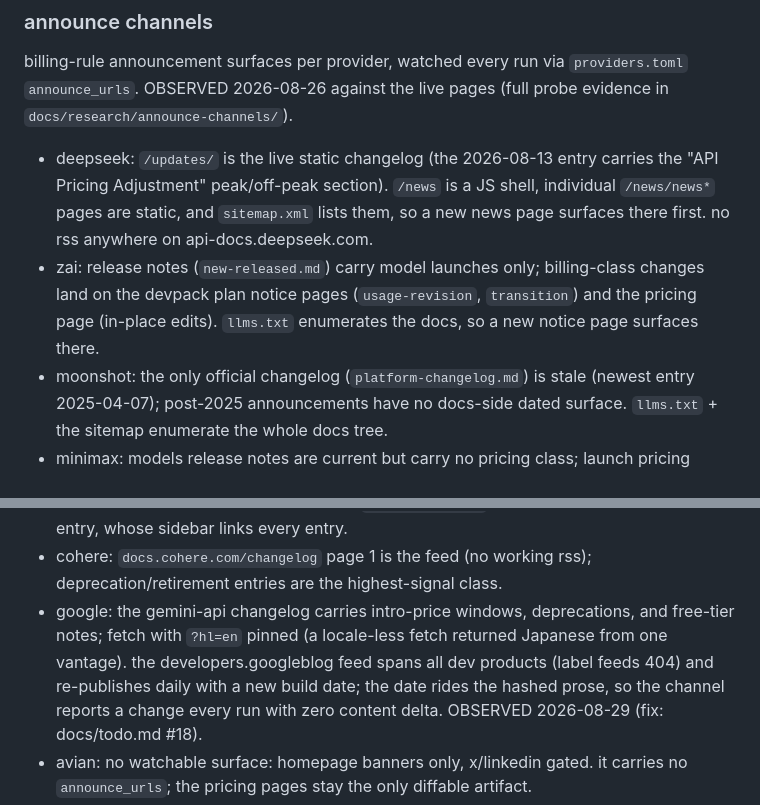
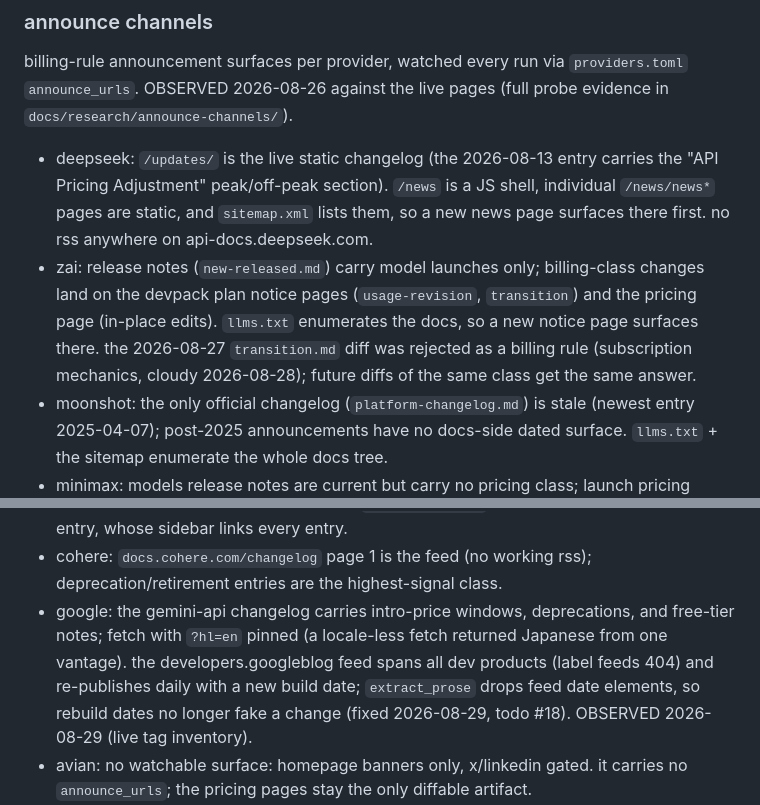
Before and after one commit to uwuclxdy/ai-pricelog, a Markdown page: .github/claude-pass/prompt.md, 2 parts joined by grey strips. GitHub-like rendering.

Commit message:
docs: resync the claude-pass announce quirks twin

```diff
--- a/.github/claude-pass/prompt.md
+++ b/.github/claude-pass/prompt.md
@@ -61,7 +61,7 @@ billing-rule change, effective 2026-08-23 00:00 beijing time (deepseek team emai
 billing-rule announcement surfaces per provider, watched every run via `providers.toml` `announce_urls`. OBSERVED 2026-08-26 against the live pages (full probe evidence in `docs/research/announce-channels/`).
 
 - deepseek: `/updates/` is the live static changelog (the 2026-08-13 entry carries the "API Pricing Adjustment" peak/off-peak section). `/news` is a JS shell, individual `/news/news*` pages are static, and `sitemap.xml` lists them, so a new news page surfaces there first. no rss anywhere on api-docs.deepseek.com.
-- zai: release notes (`new-released.md`) carry model launches only; billing-class changes land on the devpack plan notice pages (`usage-revision`, `transition`) and the pricing page (in-place edits). `llms.txt` enumerates the docs, so a new notice page surfaces there.
+- zai: release notes (`new-released.md`) carry model launches only; billing-class changes land on the devpack plan notice pages (`usage-revision`, `transition`) and the pricing page (in-place edits). `llms.txt` enumerates the docs, so a new notice page surfaces there. the 2026-08-27 `transition.md` diff was rejected as a billing rule (subscription mechanics, cloudy 2026-08-28); future diffs of the same class get the same answer.
 - moonshot: the only official changelog (`platform-changelog.md`) is stale (newest entry 2025-04-07); post-2025 announcements have no docs-side dated surface. `llms.txt` + the sitemap enumerate the whole docs tree.
 - minimax: models release notes are current but carry no pricing class; launch pricing appears inside blog posts on the blog index (no rss). no surface observed announcing a rate change.
 - xai: `/developers/release-notes` demonstrably carries the class (per-entry prices, a 50% agent-tool price-drop entry); `x.ai/news` is the static news index (no rss).
@@ -70,7 +70,7 @@ billing-rule announcement surfaces per provider, watched every run via `provider
 - together: docs changelog with a `.md` twin (pricing-update entries Apr-Jun 2026); `blog/rss.xml` is marketing and launches, a change-detection complement only.
 - novita: no stable titled changelog index: `/docs/changelog` 307-redirects to the newest entry, whose sidebar links every entry.
 - cohere: `docs.cohere.com/changelog` page 1 is the feed (no working rss); deprecation/retirement entries are the highest-signal class.
-- google: the gemini-api changelog carries intro-price windows, deprecations, and free-tier notes; fetch with `?hl=en` pinned (a locale-less fetch returned Japanese from one vantage). the developers.googleblog feed spans all dev products (label feeds 404) and re-publishes daily with a new build date; the date rides the hashed prose, so the channel reports a change every run with zero content delta. OBSERVED 2026-08-29 (fix: docs/todo.md #18).
+- google: the gemini-api changelog carries intro-price windows, deprecations, and free-tier notes; fetch with `?hl=en` pinned (a locale-less fetch returned Japanese from one vantage). the developers.googleblog feed spans all dev products (label feeds 404) and re-publishes daily with a new build date; `extract_prose` drops feed date elements, so rebuild dates no longer fake a change (fixed 2026-08-29, todo #18). OBSERVED 2026-08-29 (live tag inventory).
 - avian: no watchable surface: homepage banners only, x/linkedin gated. it carries no `announce_urls`; the pricing pages stay the only diffable artifact.
 - cloudflare: `workers-ai/changelog/` is the static per-product changelog (pricing-update posts land there; the site-wide changelog mixes every product). OBSERVED 2026-08-27.
 - digitalocean: `docs.digitalocean.com/release-notes/` is the static release-notes index. OBSERVED 2026-08-27.
```
